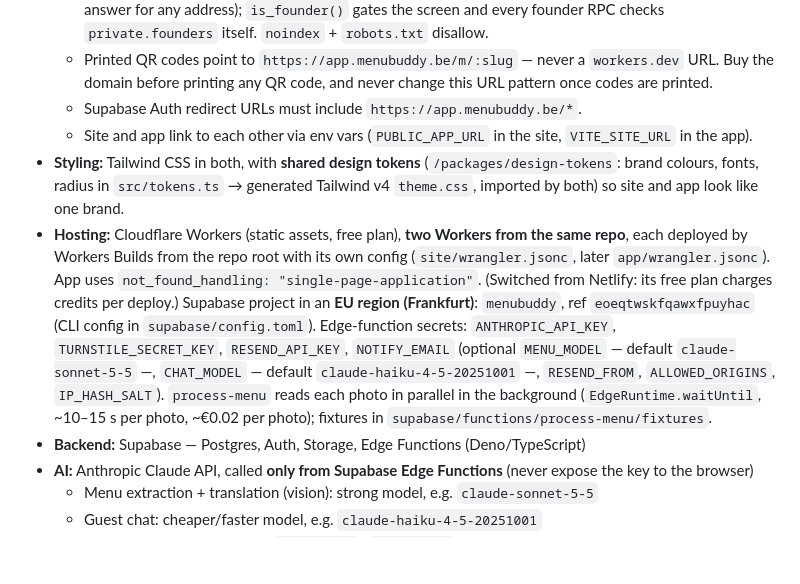
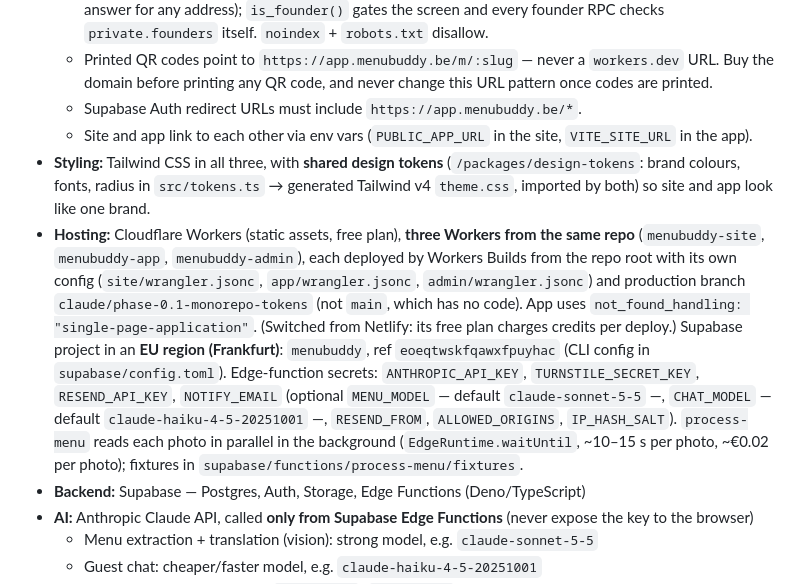
Before and after one commit to sonuyou19-max/QR-Menu, a Markdown page: CLAUDE.md, the part around the change. GitHub-like rendering; blank space fills up the shorter version.

Commit message:
CLAUDE.md: three Workers, all built from the production branch
Co-Authored-By: Claude Opus 5.5 <noreply@anthropic.com>
Claude-Session: https://claude.ai/code/session_01PkAQoAmgBhQN7j8qgH4hUT

```diff
--- a/CLAUDE.md
+++ b/CLAUDE.md
@@ -29,8 +29,8 @@ A B2B SaaS for restaurants: the restaurant uploads its menu **once** (photo, PDF
   - Printed QR codes point to `https://app.menubuddy.be/m/:slug` — never a `workers.dev` URL. Buy the domain before printing any QR code, and never change this URL pattern once codes are printed.
   - Supabase Auth redirect URLs must include `https://app.menubuddy.be/*`.
   - Site and app link to each other via env vars (`PUBLIC_APP_URL` in the site, `VITE_SITE_URL` in the app).
-- **Styling:** Tailwind CSS in both, with **shared design tokens** (`/packages/design-tokens`: brand colours, fonts, radius in `src/tokens.ts` → generated Tailwind v4 `theme.css`, imported by both) so site and app look like one brand.
-- **Hosting:** Cloudflare Workers (static assets, free plan), **two Workers from the same repo**, each deployed by Workers Builds from the repo root with its own config (`site/wrangler.jsonc`, later `app/wrangler.jsonc`). App uses `not_found_handling: "single-page-application"`. (Switched from Netlify: its free plan charges credits per deploy.) Supabase project in an **EU region (Frankfurt)**: `menubuddy`, ref `eoeqtwskfqawxfpuyhac` (CLI config in `supabase/config.toml`). Edge-function secrets: `ANTHROPIC_API_KEY`, `TURNSTILE_SECRET_KEY`, `RESEND_API_KEY`, `NOTIFY_EMAIL` (optional `MENU_MODEL` — default `claude-sonnet-5-5` —, `CHAT_MODEL` — default `claude-haiku-4-5-20251001` —, `RESEND_FROM`, `ALLOWED_ORIGINS`, `IP_HASH_SALT`). `process-menu` reads each photo in parallel in the background (`EdgeRuntime.waitUntil`, ~10–15 s per photo, ~€0.02 per photo); fixtures in `supabase/functions/process-menu/fixtures`.
+- **Styling:** Tailwind CSS in all three, with **shared design tokens** (`/packages/design-tokens`: brand colours, fonts, radius in `src/tokens.ts` → generated Tailwind v4 `theme.css`, imported by both) so site and app look like one brand.
+- **Hosting:** Cloudflare Workers (static assets, free plan), **three Workers from the same repo** (`menubuddy-site`, `menubuddy-app`, `menubuddy-admin`), each deployed by Workers Builds from the repo root with its own config (`site/wrangler.jsonc`, `app/wrangler.jsonc`, `admin/wrangler.jsonc`) and production branch `claude/phase-0.1-monorepo-tokens` (not `main`, which has no code). App uses `not_found_handling: "single-page-application"`. (Switched from Netlify: its free plan charges credits per deploy.) Supabase project in an **EU region (Frankfurt)**: `menubuddy`, ref `eoeqtwskfqawxfpuyhac` (CLI config in `supabase/config.toml`). Edge-function secrets: `ANTHROPIC_API_KEY`, `TURNSTILE_SECRET_KEY`, `RESEND_API_KEY`, `NOTIFY_EMAIL` (optional `MENU_MODEL` — default `claude-sonnet-5-5` —, `CHAT_MODEL` — default `claude-haiku-4-5-20251001` —, `RESEND_FROM`, `ALLOWED_ORIGINS`, `IP_HASH_SALT`). `process-menu` reads each photo in parallel in the background (`EdgeRuntime.waitUntil`, ~10–15 s per photo, ~€0.02 per photo); fixtures in `supabase/functions/process-menu/fixtures`.
 - **Backend:** Supabase — Postgres, Auth, Storage, Edge Functions (Deno/TypeScript)
 - **AI:** Anthropic Claude API, called **only from Supabase Edge Functions** (never expose the key to the browser)
   - Menu extraction + translation (vision): strong model, e.g. `claude-sonnet-5-5`
```
